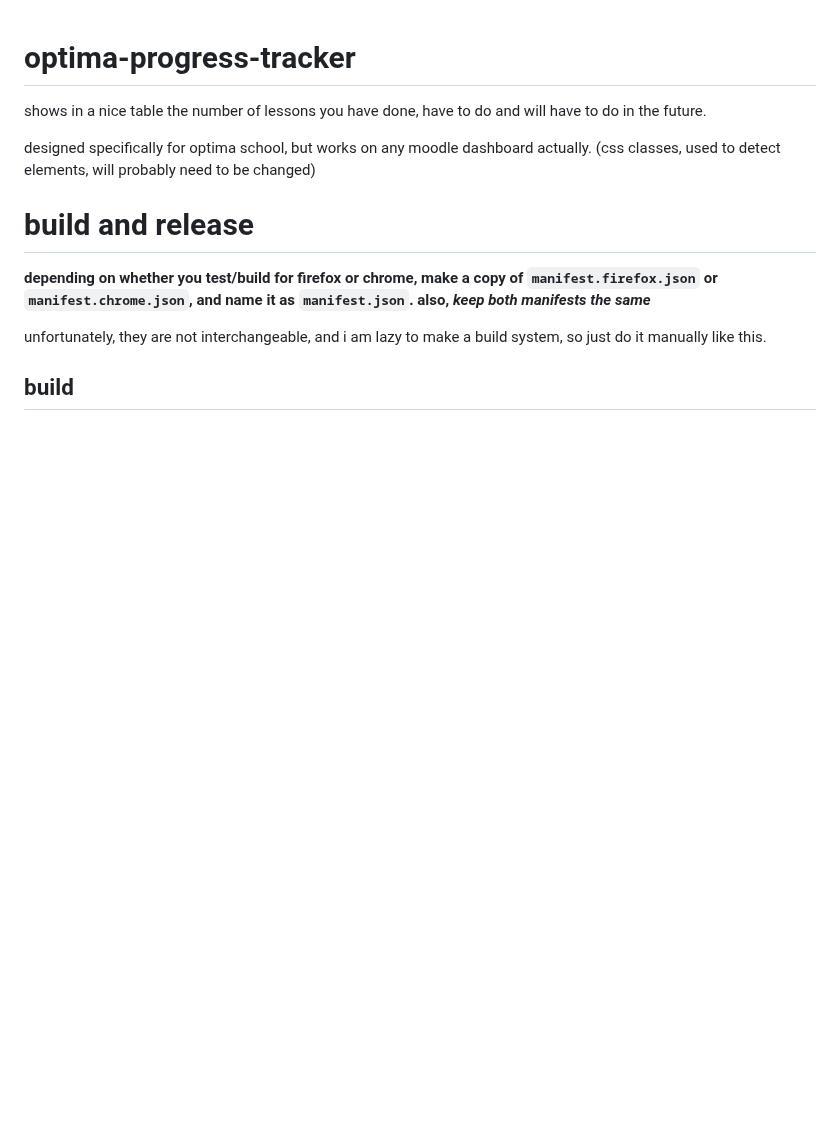
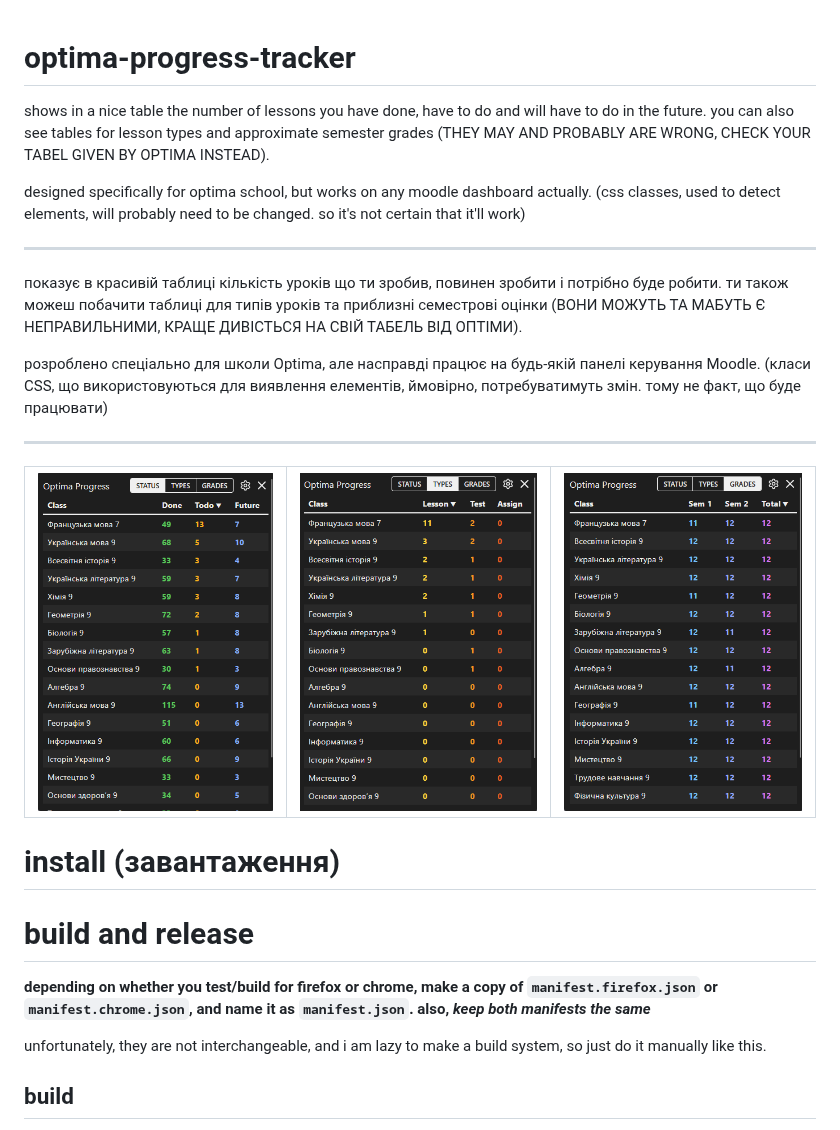
Before and after one commit to qaptivator/optima-progress-tracker, a Markdown page: README.md, the part around the change. Drawn GitHub-style; pictures changed too: assets/screenshot1.png (added), assets/screenshot2.png (added), assets/screenshot3.png (added); blank space fills up the shorter version.

Commit message:
added screenshots

```diff
--- a/README.md
+++ b/README.md
@@ -1,8 +1,34 @@
 # optima-progress-tracker
 
-shows in a nice table the number of lessons you have done, have to do and will have to do in the future.
+shows in a nice table the number of lessons you have done, have to do and will have to do in the future. you can also see tables for lesson types and approximate semester grades (THEY MAY AND PROBABLY ARE WRONG, CHECK YOUR TABEL GIVEN BY OPTIMA INSTEAD).
 
-designed specifically for optima school, but works on any moodle dashboard actually. (css classes, used to detect elements, will probably need to be changed)
+designed specifically for optima school, but works on any moodle dashboard actually. (css classes, used to detect elements, will probably need to be changed. so it's not certain that it'll work)
+
+---
+
+показує в красивій таблиці кількість уроків що ти зробив, повинен зробити і потрібно буде робити. ти також можеш побачити таблиці для типів уроків та приблизні семестрові оцінки (ВОНИ МОЖУТЬ ТА МАБУТЬ Є НЕПРАВИЛЬНИМИ, КРАЩЕ ДИВІСТЬСЯ НА СВІЙ ТАБЕЛЬ ВІД ОПТІМИ).
+
+розроблено спеціально для школи Optima, але насправді працює на будь-якій панелі керування Moodle. (класи CSS, що використовуються для виявлення елементів, ймовірно, потребуватимуть змін. тому не факт, що буде працювати)
+
+---
+
+<div align="center">
+  <table border="0">
+    <tr>
+      <td align="center" valign="middle">
+        <img src="assets/screenshot1.png" />
+      </td>
+      <td align="center" valign="middle">
+        <img src="assets/screenshot2.png" />
+      </td>
+      <td align="center" valign="middle">
+        <img src="assets/screenshot3.png"/>
+      </td>
+    </tr>
+  </table>
+</div>
+
+# install (завантаження)
 
 # build and release
 
```
